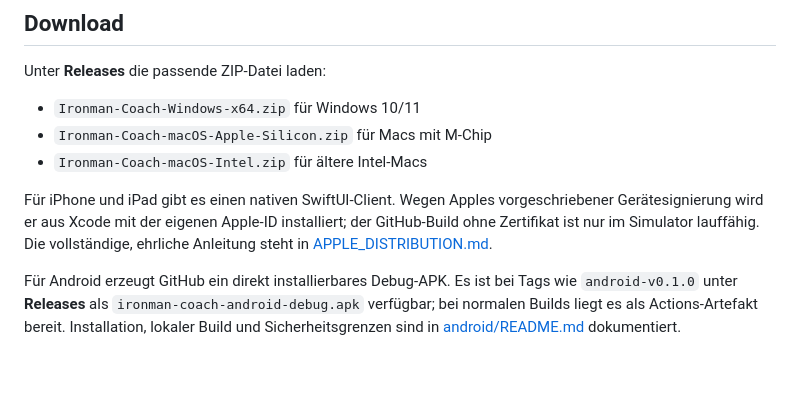
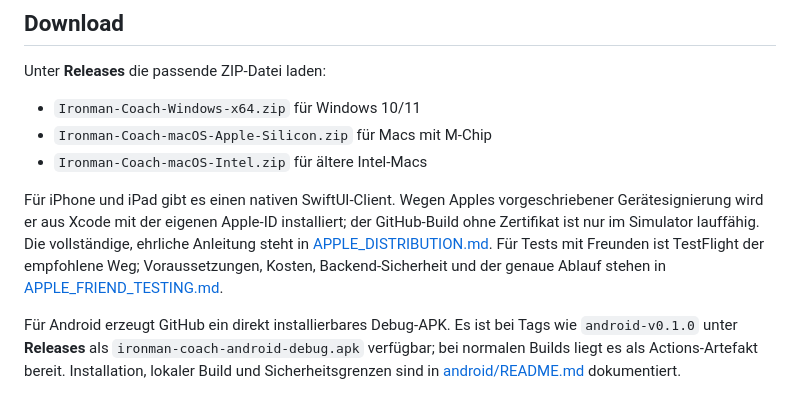
Before and after one commit to 0xPirat/ironman-coach, a Markdown page: README.md, the part around the change. Drawn GitHub-style; blank space fills up the shorter version.

Commit message:
Document TestFlight beta distribution

```diff
--- a/README.md
+++ b/README.md
@@ -18,6 +18,9 @@ Für iPhone und iPad gibt es einen nativen SwiftUI-Client. Wegen Apples vorgesch
 Gerätesignierung wird er aus Xcode mit der eigenen Apple-ID installiert; der GitHub-Build
 ohne Zertifikat ist nur im Simulator lauffähig. Die vollständige, ehrliche Anleitung steht
 in [APPLE_DISTRIBUTION.md](APPLE_DISTRIBUTION.md).
+Für Tests mit Freunden ist TestFlight der empfohlene Weg; Voraussetzungen, Kosten,
+Backend-Sicherheit und der genaue Ablauf stehen in
+[APPLE_FRIEND_TESTING.md](APPLE_FRIEND_TESTING.md).
 
 Für Android erzeugt GitHub ein direkt installierbares Debug-APK. Es ist bei Tags wie
 `android-v0.1.0` unter **Releases** als `ironman-coach-android-debug.apk` verfügbar;
```
Also changed, not shown: APPLE_FRIEND_TESTING.md (added, +170 -0 lines).
